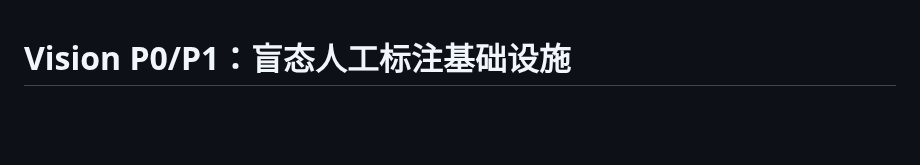
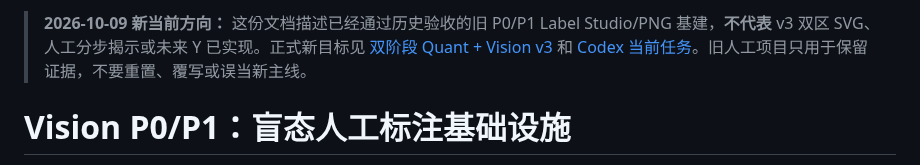
Before and after one commit to zhoushuming073-cell/stock-radar, a Markdown page: docs/VISION_LABELING_INFRASTRUCTURE.md, the part around the change. Rendered like a GitHub page; blank space fills up the shorter version.

Commit message:
Clarify legacy Label Studio guide under v3

```diff
--- a/docs/VISION_LABELING_INFRASTRUCTURE.md
+++ b/docs/VISION_LABELING_INFRASTRUCTURE.md
@@ -1,3 +1,5 @@
+> **2026-10-09 新当前方向：** 这份文档描述已经通过历史验收的旧 P0/P1 Label Studio/PNG 基建，**不代表** v3 双区 SVG、人工分步揭示或未来 Y 已实现。正式新目标见 [双阶段 Quant + Vision v3](QUANT_VISION_DUAL_STAGE_RESEARCH_PLAN.md) 和 [Codex 当前任务](../codex/tasks/ACTIVE.md)。旧人工项目只用于保留证据，不要重置、覆写或误当新主线。
+
 # Vision P0/P1：盲态人工标注基础设施
 
 > **当前用途更新 · 2026-10-08：** 这套 P0/P1 基建继续保留并复用，但“随机 250 图 / 125 Pair 的人工审美标注”已暂停，不再要求补完旧 50 Single +25 Pair。现行主线见 [Quant + Vision Fusion Research Plan v1](QUANT_VISION_FUSION_RESEARCH_PLAN.md)：下一批正式人工任务应由 Quant 高召回模糊筛选生成，并改用 Observe / Entry Readiness 标签。
```
